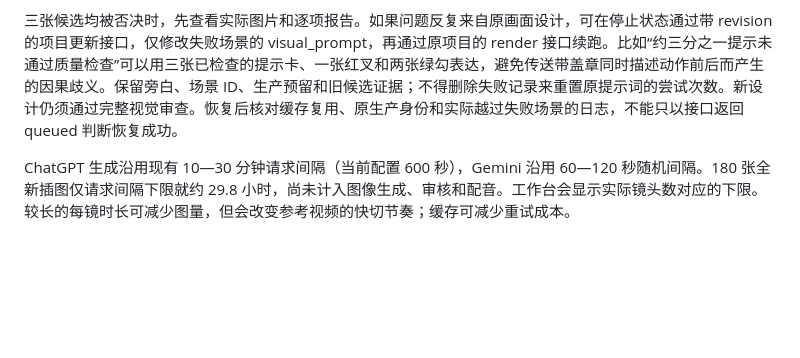
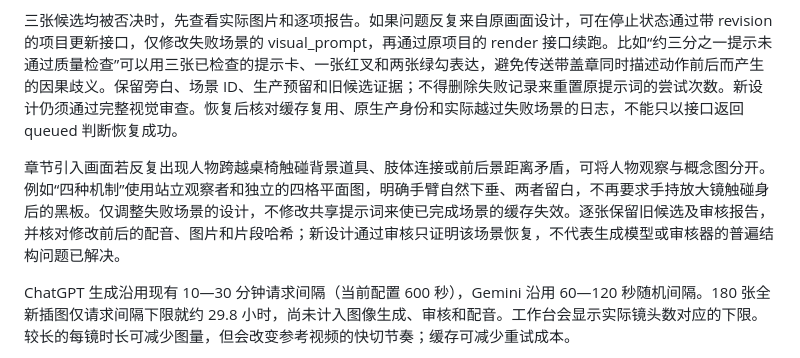
Before and after one commit to visiontrail/FrontierTechSN, a Markdown page: docs/explainer-studio.md, the part around the change. GitHub-like rendering; blank space fills up the shorter version.

Commit message:
Document spatially simple scene recovery

```diff
--- a/docs/explainer-studio.md
+++ b/docs/explainer-studio.md
@@ -77,6 +77,8 @@ Original project JSON is backed up under `outputs/explainer-validation/` before
 
 三张候选均被否决时，先查看实际图片和逐项报告。如果问题反复来自原画面设计，可在停止状态通过带 revision 的项目更新接口，仅修改失败场景的 visual_prompt，再通过原项目的 render 接口续跑。比如“约三分之一提示未通过质量检查”可以用三张已检查的提示卡、一张红叉和两张绿勾表达，避免传送带盖章同时描述动作前后而产生的因果歧义。保留旁白、场景 ID、生产预留和旧候选证据；不得删除失败记录来重置原提示词的尝试次数。新设计仍须通过完整视觉审查。恢复后核对缓存复用、原生产身份和实际越过失败场景的日志，不能只以接口返回 queued 判断恢复成功。
 
+章节引入画面若反复出现人物跨越桌椅触碰背景道具、肢体连接或前后景距离矛盾，可将人物观察与概念图分开。例如“四种机制”使用站立观察者和独立的四格平面图，明确手臂自然下垂、两者留白，不再要求手持放大镜触碰身后的黑板。仅调整失败场景的设计，不修改共享提示词来使已完成场景的缓存失效。逐张保留旧候选及审核报告，并核对修改前后的配音、图片和片段哈希；新设计通过审核只证明该场景恢复，不代表生成模型或审核器的普遍结构问题已解决。
+
 ChatGPT 生成沿用现有 10—30 分钟请求间隔（当前配置 600 秒），Gemini 沿用 60—120 秒随机间隔。180 张全新插图仅请求间隔下限就约 29.8 小时，尚未计入图像生成、审核和配音。工作台会显示实际镜头数对应的下限。较长的每镜时长可减少图量，但会改变参考视频的快切节奏；缓存可减少重试成本。
 
 本版是一镜一图的生成路径，没有实现联系表批量裁图或图库检索。批量图片复用与多镜共用连贯配音是后续提高吞吐量、保持口播连贯性的明确优化空间。
```
